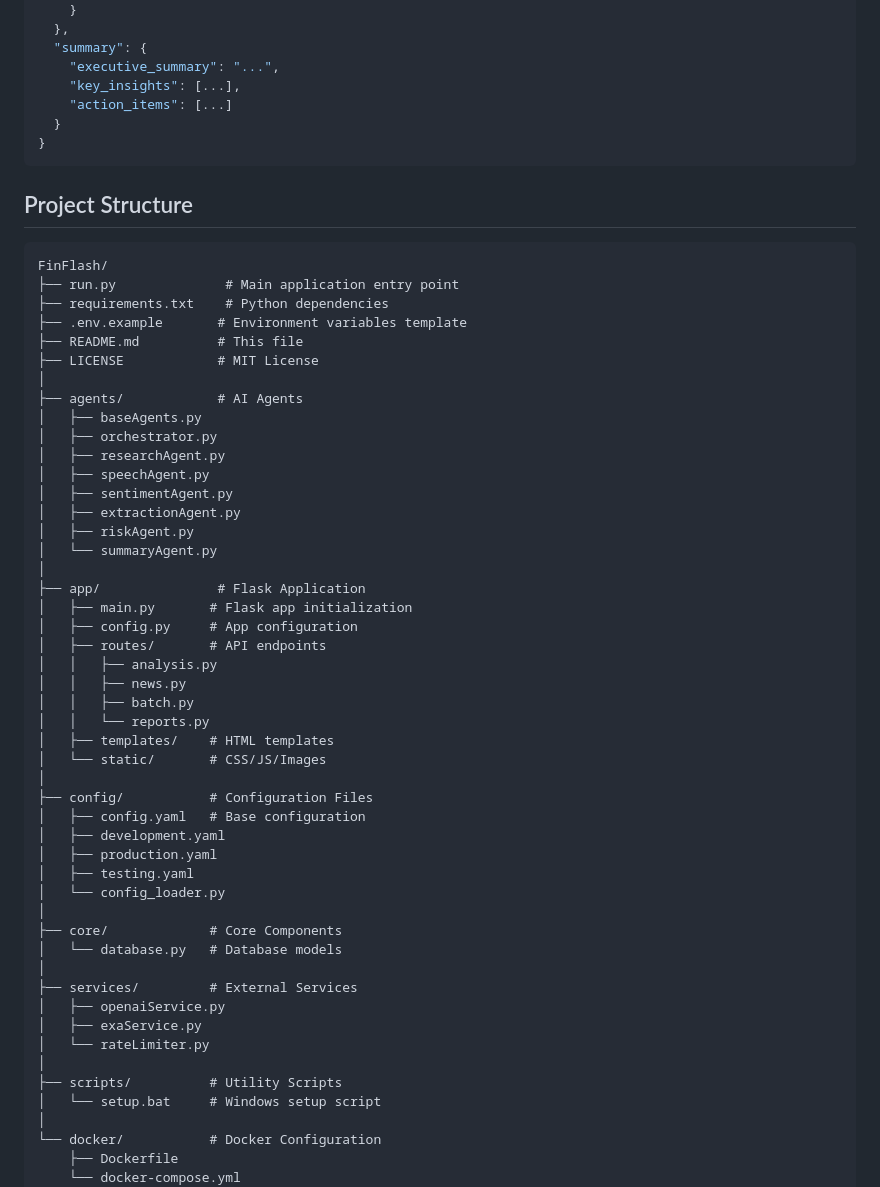
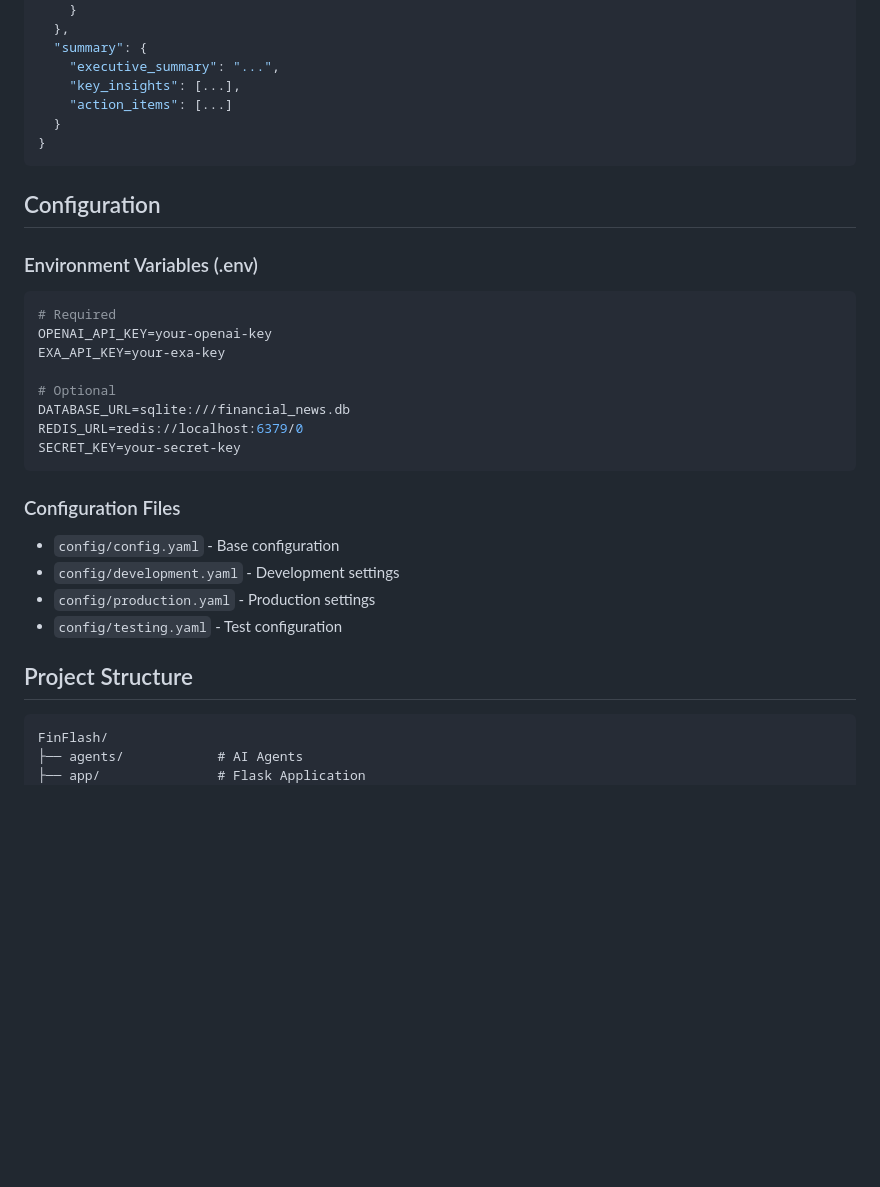
Before and after one commit to AluminumShark/FinFlash, a Markdown page: README.md, the part around one of its changes. Rendered like a GitHub page; blank space fills up the shorter version.

Commit message:
docs(README): Revamp README for clarity and structure; add quick start guide, installation steps, and detailed agent roles and features

````diff
--- a/README.md
+++ b/README.md
@@ -230,57 +173,29 @@ All analysis endpoints return a comprehensive result:
 }
 ```
 
+## Configuration
+
+### Environment Variables (.env)
+```bash
+# Required
+OPENAI_API_KEY=your-openai-key
+EXA_API_KEY=your-exa-key
+
+# Optional
+DATABASE_URL=sqlite:///financial_news.db
+REDIS_URL=redis://localhost:6379/0
+SECRET_KEY=your-secret-key
+```
+
+### Configuration Files
+- `config/config.yaml` - Base configuration
+- `config/development.yaml` - Development settings
+- `config/production.yaml` - Production settings
+- `config/testing.yaml` - Test configuration
+
 ## Project Structure
 
 ```
 FinFlash/
-├── run.py              # Main application entry point
-├── requirements.txt    # Python dependencies
-├── .env.example       # Environment variables template
-├── README.md          # This file
-├── LICENSE            # MIT License
-│
 ├── agents/            # AI Agents
-│   ├── baseAgents.py
-│   ├── orchestrator.py
-│   ├── researchAgent.py
-│   ├── speechAgent.py
-│   ├── sentimentAgent.py
-│   ├── extractionAgent.py
-│   ├── riskAgent.py
-│   └── summaryAgent.py
-│
 ├── app/               # Flask Application
-│   ├── main.py       # Flask app initialization
-│   ├── config.py     # App configuration
-│   ├── routes/       # API endpoints
-│   │   ├── analysis.py
-│   │   ├── news.py
-│   │   ├── batch.py
-│   │   └── reports.py
-│   ├── templates/    # HTML templates
-│   └── static/       # CSS/JS/Images
-│
-├── config/           # Configuration Files
-│   ├── config.yaml   # Base configuration
-│   ├── development.yaml
-│   ├── production.yaml
-│   ├── testing.yaml
-│   └── config_loader.py
-│
-├── core/             # Core Components
-│   └── database.py   # Database models
-│
-├── services/         # External Services
-│   ├── openaiService.py
-│   ├── exaService.py
-│   └── rateLimiter.py
-│
-├── scripts/          # Utility Scripts
-│   └── setup.bat     # Windows setup script
-│
-└── docker/           # Docker Configuration
-    ├── Dockerfile
-    └── docker-compose.yml
-```
-
````
Also changed, not shown: other parts of README.md (+73 -238 lines).
